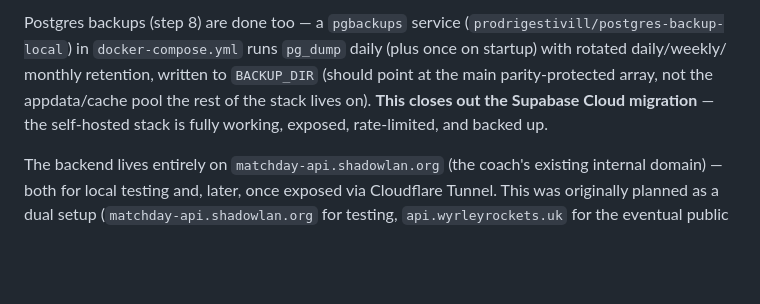
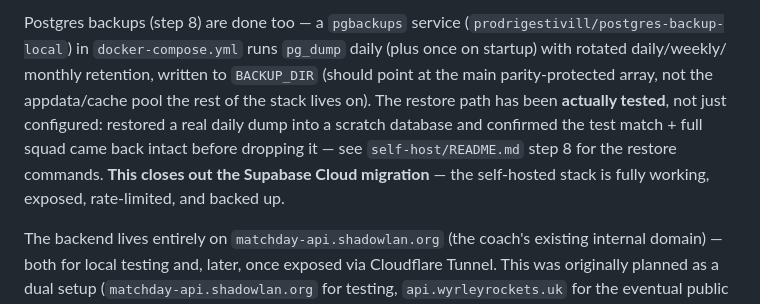
Before and after one commit to smoothepithet/matchday-app, a Markdown page: CLAUDE.md, the part around the change. GitHub-like rendering; blank space fills up the shorter version.

```diff
--- a/CLAUDE.md
+++ b/CLAUDE.md
@@ -93,7 +93,11 @@ Postgres backups (step 8) are done too — a `pgbackups` service
 `pg_dump` daily (plus once on startup) with rotated daily/weekly/
 monthly retention, written to `BACKUP_DIR` (should point at the main
 parity-protected array, not the appdata/cache pool the rest of the
-stack lives on). **This closes out the Supabase Cloud migration** — the
+stack lives on). The restore path has been **actually tested**, not
+just configured: restored a real daily dump into a scratch database
+and confirmed the test match + full squad came back intact before
+dropping it — see `self-host/README.md` step 8 for the restore
+commands. **This closes out the Supabase Cloud migration** — the
 self-hosted stack is fully working, exposed, rate-limited, and backed
 up.
 
```
Also changed, not shown: self-host/README.md (+20 -11 lines).
